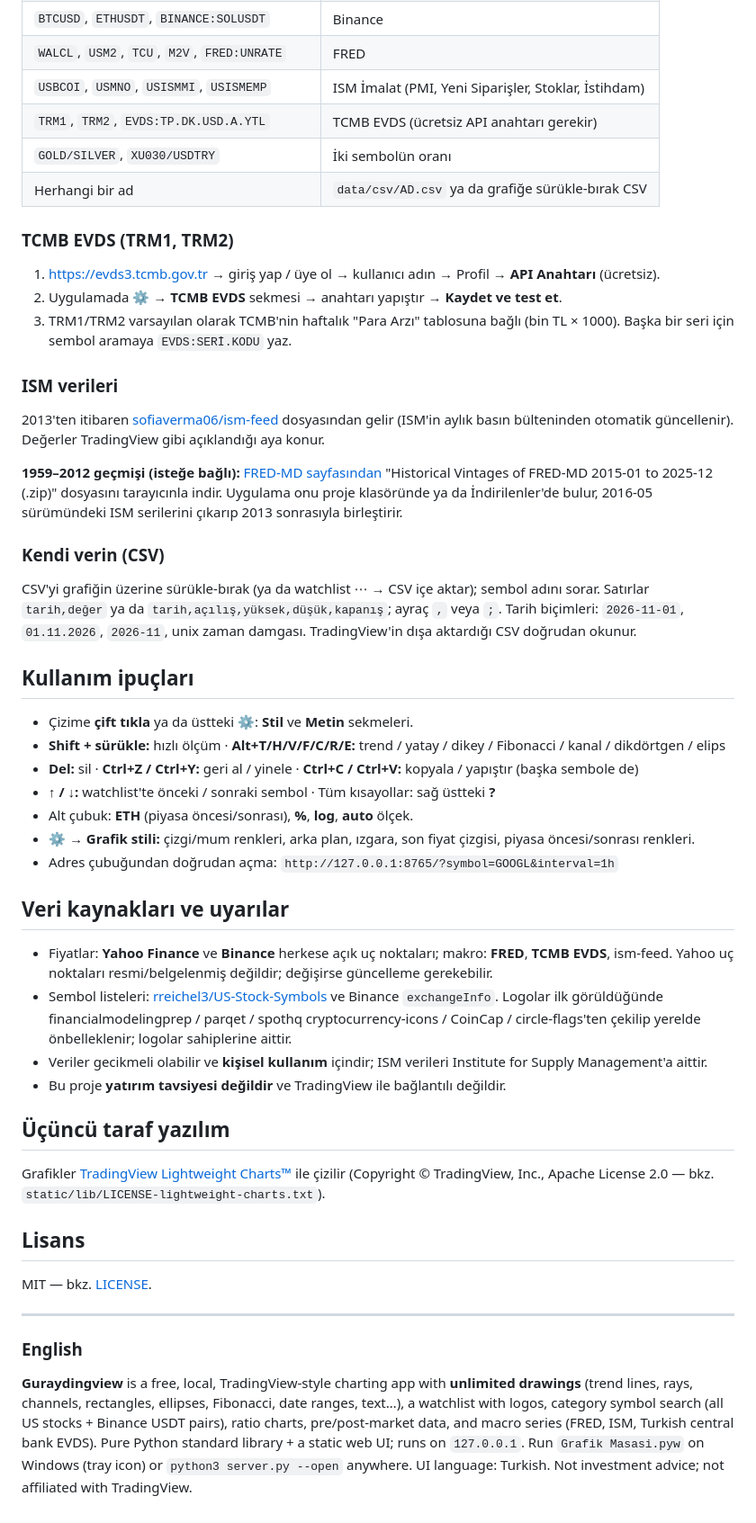
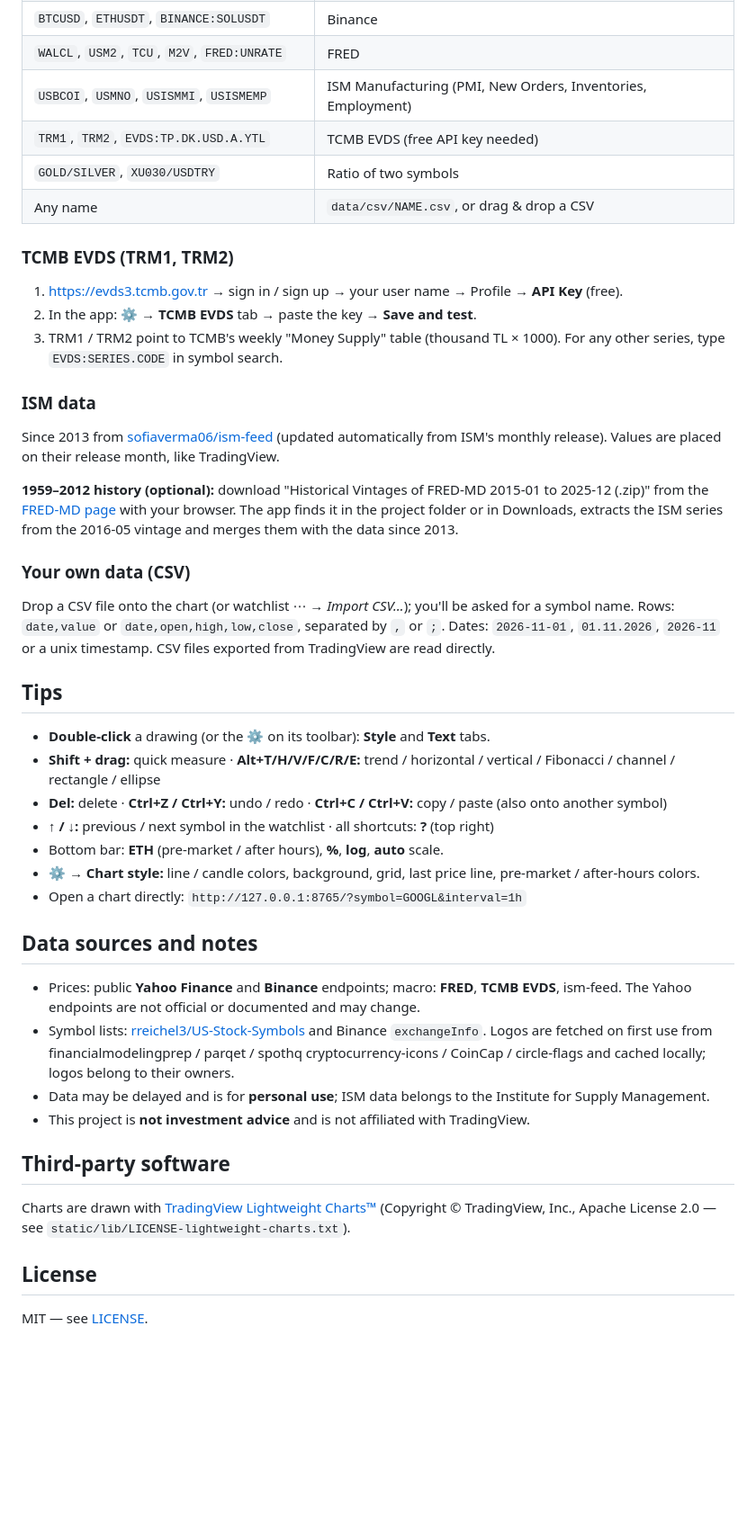
Before and after one commit to gkcccvvv/guraydingview, a Markdown page: README.md, the part around one of its changes. Shown at 90% size. GitHub-like rendering; blank space fills up the shorter version.

```diff
--- a/README.md
+++ b/README.md
@@ -54,68 +60,58 @@ Sol üstteki büyüteç ya da grafikteyken bir harf yazmak sembol aramayı açar
 | `BTCUSD`, `ETHUSDT`, `BINANCE:SOLUSDT` | Binance |
 | `WALCL`, `USM2`, `TCU`, `M2V`, `FRED:UNRATE` | FRED |
-| `USBCOI`, `USMNO`, `USISMMI`, `USISMEMP` | ISM İmalat (PMI, Yeni Siparişler, Stoklar, İstihdam) |
-| `TRM1`, `TRM2`, `EVDS:TP.DK.USD.A.YTL` | TCMB EVDS (ücretsiz API anahtarı gerekir) |
-| `GOLD/SILVER`, `XU030/USDTRY` | İki sembolün oranı |
-| Herhangi bir ad | `data/csv/AD.csv` ya da grafiğe sürükle-bırak CSV |
+| `USBCOI`, `USMNO`, `USISMMI`, `USISMEMP` | ISM Manufacturing (PMI, New Orders, Inventories, Employment) |
+| `TRM1`, `TRM2`, `EVDS:TP.DK.USD.A.YTL` | TCMB EVDS (free API key needed) |
+| `GOLD/SILVER`, `XU030/USDTRY` | Ratio of two symbols |
+| Any name | `data/csv/NAME.csv`, or drag & drop a CSV |
 
 ### TCMB EVDS (TRM1, TRM2)
 
-1. https://evds3.tcmb.gov.tr → giriş yap / üye ol → kullanıcı adın → Profil → **API Anahtarı** (ücretsiz).
-2. Uygulamada ⚙ → **TCMB EVDS** sekmesi → anahtarı yapıştır → **Kaydet ve test et**.
-3. TRM1/TRM2 varsayılan olarak TCMB'nin haftalık "Para Arzı" tablosuna bağlı (bin TL × 1000).
-   Başka bir seri için sembol aramaya `EVDS:SERİ.KODU` yaz.
+1. https://evds3.tcmb.gov.tr → sign in / sign up → your user name → Profile → **API Key** (free).
+2. In the app: ⚙ → **TCMB EVDS** tab → paste the key → **Save and test**.
+3. TRM1 / TRM2 point to TCMB's weekly "Money Supply" table (thousand TL × 1000).
+   For any other series, type `EVDS:SERIES.CODE` in symbol search.
 
-### ISM verileri
+### ISM data
 
-2013'ten itibaren [sofiaverma06/ism-feed](https://github.com/sofiaverma06/ism-feed) dosyasından gelir
-(ISM'in aylık basın bülteninden otomatik güncellenir). Değerler TradingView gibi açıklandığı aya konur.
+Since 2013 from [sofiaverma06/ism-feed](https://github.com/sofiaverma06/ism-feed) (updated automatically from ISM's
+monthly release). Values are placed on their release month, like TradingView.
 
-**1959–2012 geçmişi (isteğe bağlı):** [FRED-MD sayfasından](https://www.stlouisfed.org/research/economists/mccracken/fred-databases)
-"Historical Vintages of FRED-MD 2015-01 to 2025-12 (.zip)" dosyasını tarayıcınla indir. Uygulama onu proje klasöründe
-ya da İndirilenler'de bulur, 2016-05 sürümündeki ISM serilerini çıkarıp 2013 sonrasıyla birleştirir.
+**1959–2012 history (optional):** download "Historical Vintages of FRED-MD 2015-01 to 2025-12 (.zip)" from the
+[FRED-MD page](https://www.stlouisfed.org/research/economists/mccracken/fred-databases) with your browser. The app
+finds it in the project folder or in Downloads, extracts the ISM series from the 2016-05 vintage and merges them
+with the data since 2013.
 
-### Kendi verin (CSV)
+### Your own data (CSV)
 
-CSV'yi grafiğin üzerine sürükle-bırak (ya da watchlist ⋯ → CSV içe aktar); sembol adını sorar.
-Satırlar `tarih,değer` ya da `tarih,açılış,yüksek,düşük,kapanış`; ayraç `,` veya `;`.
-Tarih biçimleri: `2026-11-01`, `01.11.2026`, `2026-11`, unix zaman damgası. TradingView'in dışa aktardığı CSV doğrudan okunur.
+Drop a CSV file onto the chart (or watchlist ⋯ → *Import CSV…*); you'll be asked for a symbol name.
+Rows: `date,value` or `date,open,high,low,close`, separated by `,` or `;`. Dates: `2026-11-01`, `01.11.2026`,
+`2026-11` or a unix timestamp. CSV files exported from TradingView are read directly.
 
-## Kullanım ipuçları
+## Tips
 
-- Çizime **çift tıkla** ya da üstteki ⚙: **Stil** ve **Metin** sekmeleri.
-- **Shift + sürükle:** hızlı ölçüm · **Alt+T/H/V/F/C/R/E:** trend / yatay / dikey / Fibonacci / kanal / dikdörtgen / elips
-- **Del:** sil · **Ctrl+Z / Ctrl+Y:** geri al / yinele · **Ctrl+C / Ctrl+V:** kopyala / yapıştır (başka sembole de)
-- **↑ / ↓:** watchlist'te önceki / sonraki sembol · Tüm kısayollar: sağ üstteki **?**
-- Alt çubuk: **ETH** (piyasa öncesi/sonrası), **%**, **log**, **auto** ölçek.
-- ⚙ → **Grafik stili:** çizgi/mum renkleri, arka plan, ızgara, son fiyat çizgisi, piyasa öncesi/sonrası renkleri.
-- Adres çubuğundan doğrudan açma: `http://127.0.0.1:8765/?symbol=GOOGL&interval=1h`
+- **Double-click** a drawing (or the ⚙ on its toolbar): **Style** and **Text** tabs.
+- **Shift + drag:** quick measure · **Alt+T/H/V/F/C/R/E:** trend / horizontal / vertical / Fibonacci / channel / rectangle / ellipse
+- **Del:** delete · **Ctrl+Z / Ctrl+Y:** undo / redo · **Ctrl+C / Ctrl+V:** copy / paste (also onto another symbol)
+- **↑ / ↓:** previous / next symbol in the watchlist · all shortcuts: **?** (top right)
+- Bottom bar: **ETH** (pre-market / after hours), **%**, **log**, **auto** scale.
+- ⚙ → **Chart style:** line / candle colors, background, grid, last price line, pre-market / after-hours colors.
+- Open a chart directly: `http://127.0.0.1:8765/?symbol=GOOGL&interval=1h`
 
-## Veri kaynakları ve uyarılar
+## Data sources and notes
 
-- Fiyatlar: **Yahoo Finance** ve **Binance** herkese açık uç noktaları; makro: **FRED**, **TCMB EVDS**, ism-feed.
-  Yahoo uç noktaları resmi/belgelenmiş değildir; değişirse güncelleme gerekebilir.
-- Sembol listeleri: [rreichel3/US-Stock-Symbols](https://github.com/rreichel3/US-Stock-Symbols) ve Binance `exchangeInfo`.
-  Logolar ilk görüldüğünde financialmodelingprep / parqet / spothq cryptocurrency-icons / CoinCap / circle-flags'ten
-  çekilip yerelde önbelleklenir; logolar sahiplerine aittir.
-- Veriler gecikmeli olabilir ve **kişisel kullanım** içindir; ISM verileri Institute for Supply Management'a aittir.
-- Bu proje **yatırım tavsiyesi değildir** ve TradingView ile bağlantılı değildir.
+- Prices: public **Yahoo Finance** and **Binance** endpoints; macro: **FRED**, **TCMB EVDS**, ism-feed.
+  The Yahoo endpoints are not official or documented and may change.
+- Symbol lists: [rreichel3/US-Stock-Symbols](https://github.com/rreichel3/US-Stock-Symbols) and Binance `exchangeInfo`.
+  Logos are fetched on first use from financialmodelingprep / parqet / spothq cryptocurrency-icons / CoinCap /
+  circle-flags and cached locally; logos belong to their owners.
+- Data may be delayed and is for **personal use**; ISM data belongs to the Institute for Supply Management.
+- This project is **not investment advice** and is not affiliated with TradingView.
 
-## Üçüncü taraf yazılım
+## Third-party software
 
-Grafikler [TradingView Lightweight Charts™](https://github.com/tradingview/lightweight-charts) ile çizilir
-(Copyright © TradingView, Inc., Apache License 2.0 — bkz. `static/lib/LICENSE-lightweight-charts.txt`).
+Charts are drawn with [TradingView Lightweight Charts™](https://github.com/tradingview/lightweight-charts)
+(Copyright © TradingView, Inc., Apache License 2.0 — see `static/lib/LICENSE-lightweight-charts.txt`).
 
-## Lisans
+## License
 
-MIT — bkz. [LICENSE](LICENSE).
-
----
-
-### English
-
-**Guraydingview** is a free, local, TradingView-style charting app with **unlimited drawings** (trend lines, rays,
-channels, rectangles, ellipses, Fibonacci, date ranges, text…), a watchlist with logos, category symbol search
-(all US stocks + Binance USDT pairs), ratio charts, pre/post-market data, and macro series (FRED, ISM, Turkish
-central bank EVDS). Pure Python standard library + a static web UI; runs on `127.0.0.1`.
-Run `Grafik Masasi.pyw` on Windows (tray icon) or `python3 server.py --open` anywhere. UI language: Turkish.
-Not investment advice; not affiliated with TradingView.
+MIT — see [LICENSE](LICENSE).
```
Also changed, not shown: other parts of README.md (+35 -29 lines), docs/ekran.png (deleted), docs/screenshot.png (added), 14 other files.
